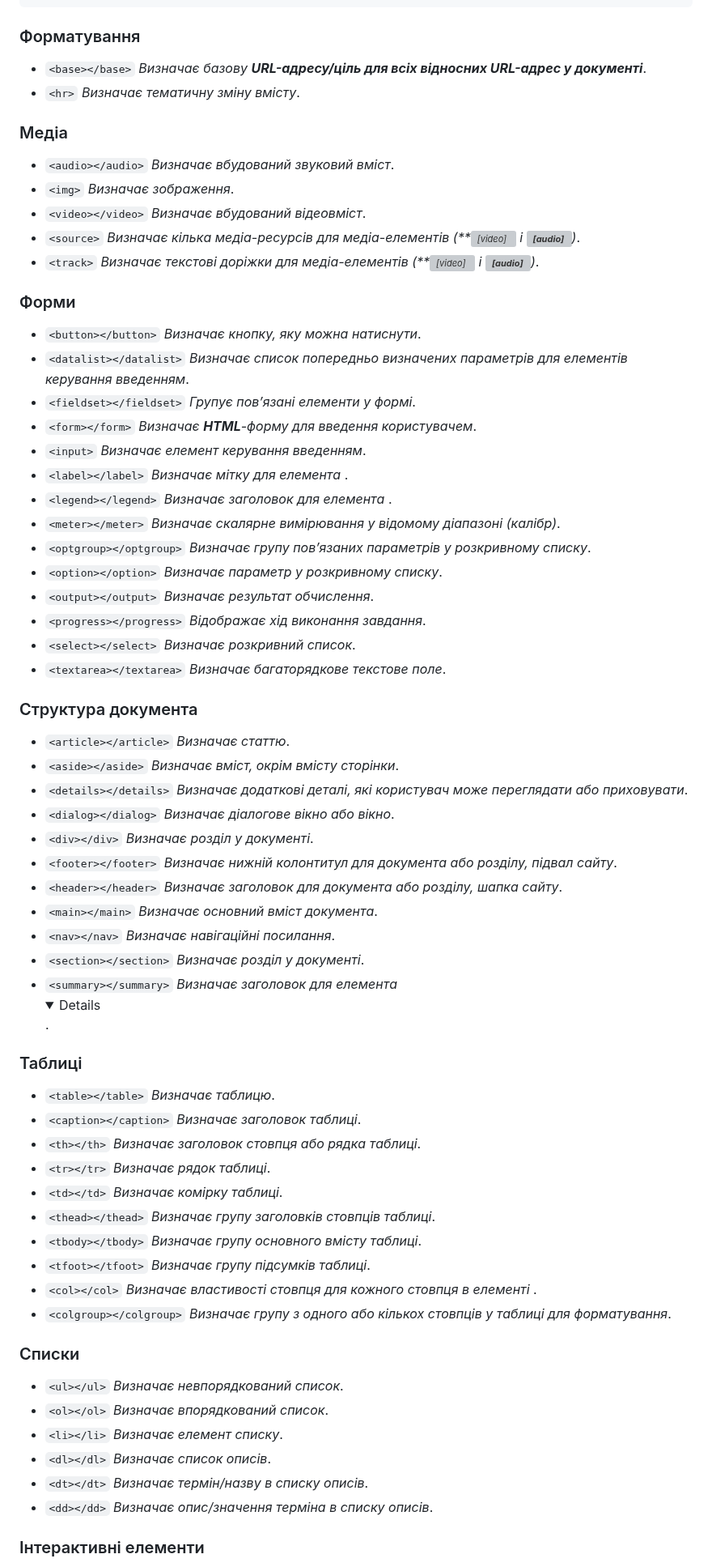
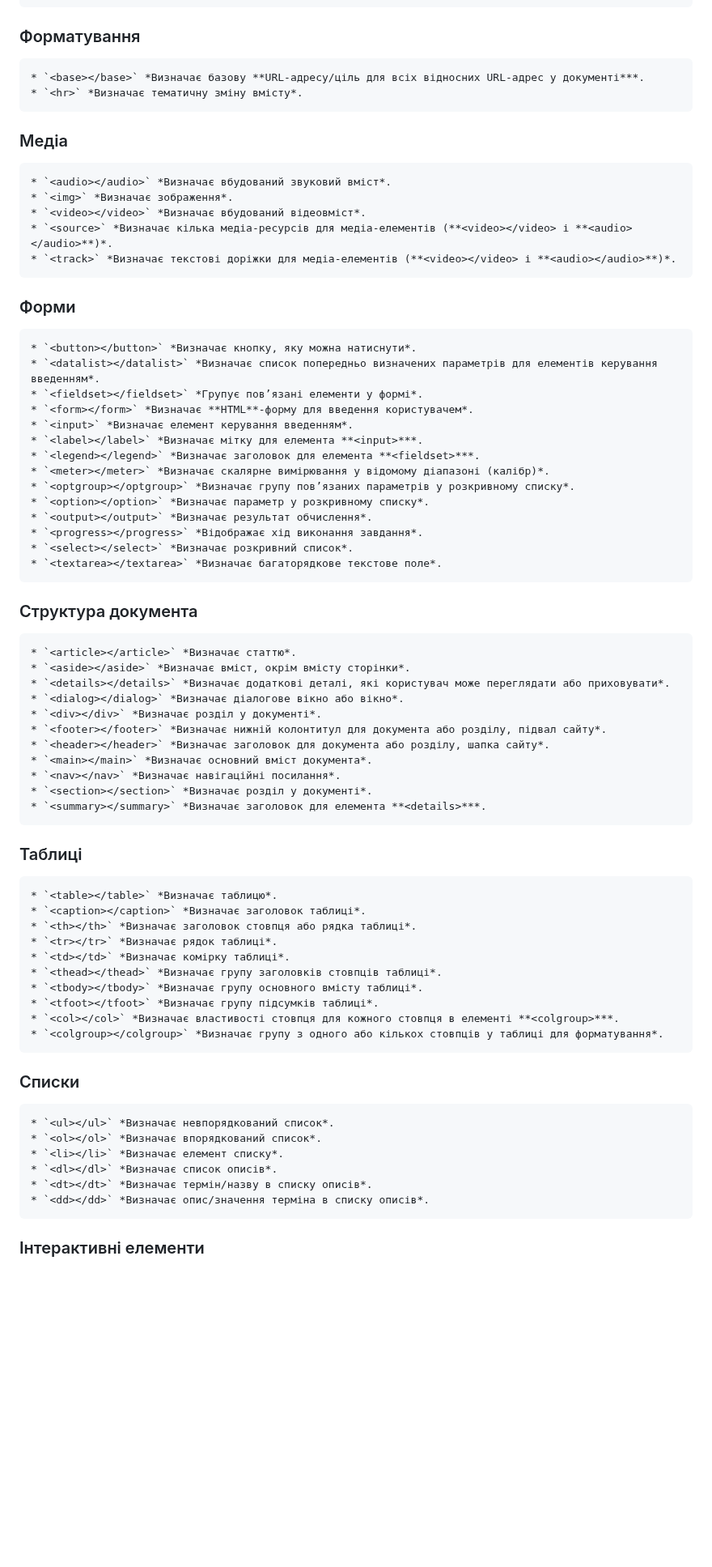
Before and after one commit to UlichIgor/HTML, a Markdown page: README.md, the part around one of its changes. Shown at 81% size. Drawn GitHub-style; folded sections open; blank space fills up the shorter version; grey boxes are pictures that could not be loaded.

Commit message:
виправлення помилок // Commit message

````diff
--- a/README.md
+++ b/README.md
@@ -41,20 +41,20 @@
 * `<code>&lt;var&gt;&lt;/var&gt;</code>` *Визначає змінну*.
 ```
 ### Форматування
-
+```html
 * `<base></base>` *Визначає базову **URL-адресу/ціль для всіх відносних URL-адрес у документі***.
 * `<hr>` *Визначає тематичну зміну вмісту*.
-
+```
 ### Медіа
-
+```html
 * `<audio></audio>` *Визначає вбудований звуковий вміст*.
 * `<img>` *Визначає зображення*.
 * `<video></video>` *Визначає вбудований відеовміст*.
 * `<source>` *Визначає кілька медіа-ресурсів для медіа-елементів (**<video></video> і **<audio></audio>**)*.
 * `<track>` *Визначає текстові доріжки для медіа-елементів (**<video></video> і **<audio></audio>**)*.
-
+```
 ### Форми
-
+```html
 * `<button></button>` *Визначає кнопку, яку можна натиснути*.
 * `<datalist></datalist>` *Визначає список попередньо визначених параметрів для елементів керування введенням*.
 * `<fieldset></fieldset>` *Групує пов’язані елементи у формі*.
@@ -69,9 +69,9 @@
 * `<progress></progress>` *Відображає хід виконання завдання*.
 * `<select></select>` *Визначає розкривний список*.
 * `<textarea></textarea>` *Визначає багаторядкове текстове поле*.
-
+```
 ### Структура документа
-
+```html
 * `<article></article>` *Визначає статтю*.
 * `<aside></aside>` *Визначає вміст, окрім вмісту сторінки*.
 * `<details></details>` *Визначає додаткові деталі, які користувач може переглядати або приховувати*.
@@ -83,9 +83,9 @@
 * `<nav></nav>` *Визначає навігаційні посилання*.
 * `<section></section>` *Визначає розділ у документі*.
 * `<summary></summary>` *Визначає заголовок для елемента **<details>***.
-
+```
 ### Таблиці
-
+```html
 * `<table></table>` *Визначає таблицю*.
 * `<caption></caption>` *Визначає заголовок таблиці*.
 * `<th></th>` *Визначає заголовок стовпця або рядка таблиці*.
@@ -96,14 +96,14 @@
 * `<tfoot></tfoot>` *Визначає групу підсумків таблиці*.
 * `<col></col>` *Визначає властивості стовпця для кожного стовпця в елементі **<colgroup>***.
 * `<colgroup></colgroup>` *Визначає групу з одного або кількох стовпців у таблиці для форматування*.
-
+```
 ### Списки
-
+```html
 * `<ul></ul>` *Визначає невпорядкований список*.
 * `<ol></ol>` *Визначає впорядкований список*.
 * `<li></li>` *Визначає елемент списку*.
 * `<dl></dl>` *Визначає список описів*.
 * `<dt></dt>` *Визначає термін/назву в списку описів*.
 * `<dd></dd>` *Визначає опис/значення терміна в списку описів*.
-
+```
 ### Інтерактивні елементи
````
Also changed, not shown: other parts of README.md (+8 -7 lines).
